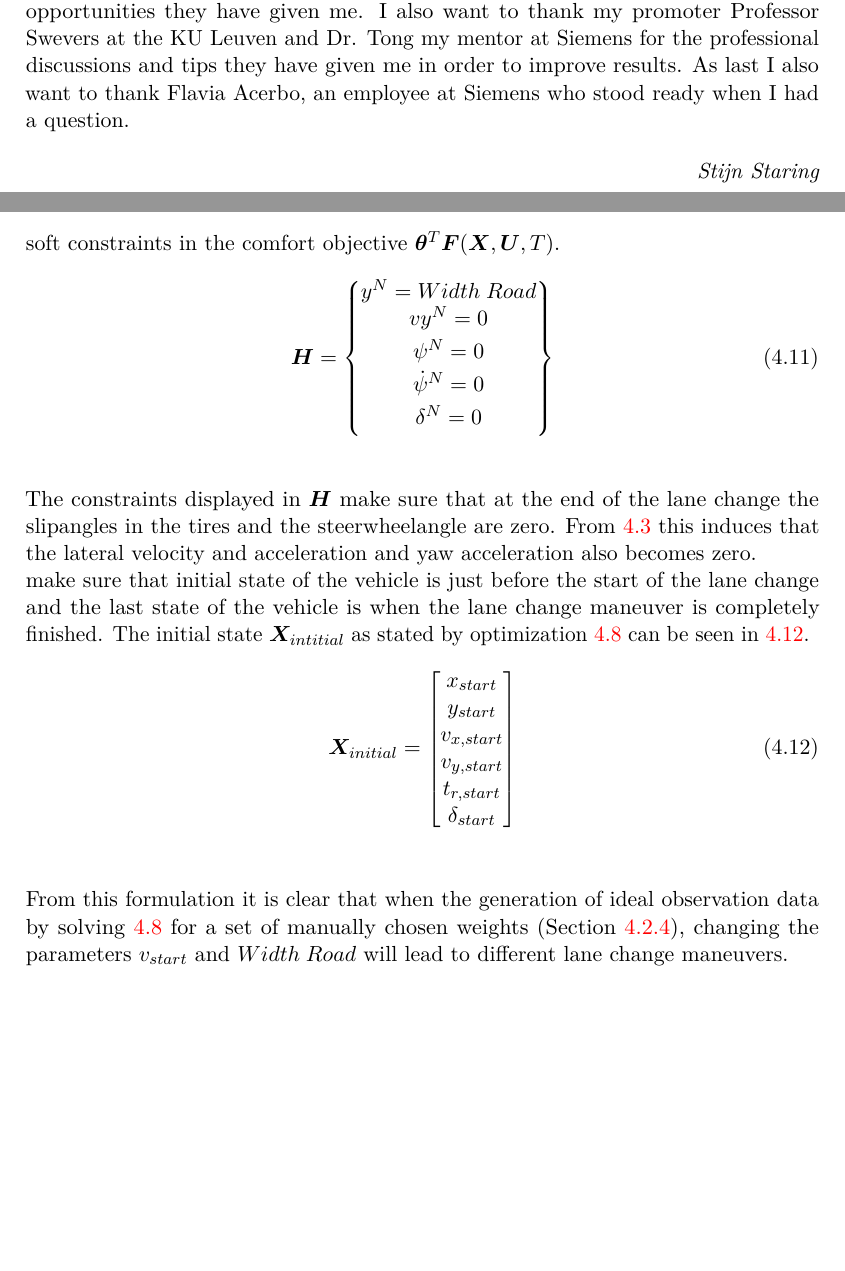
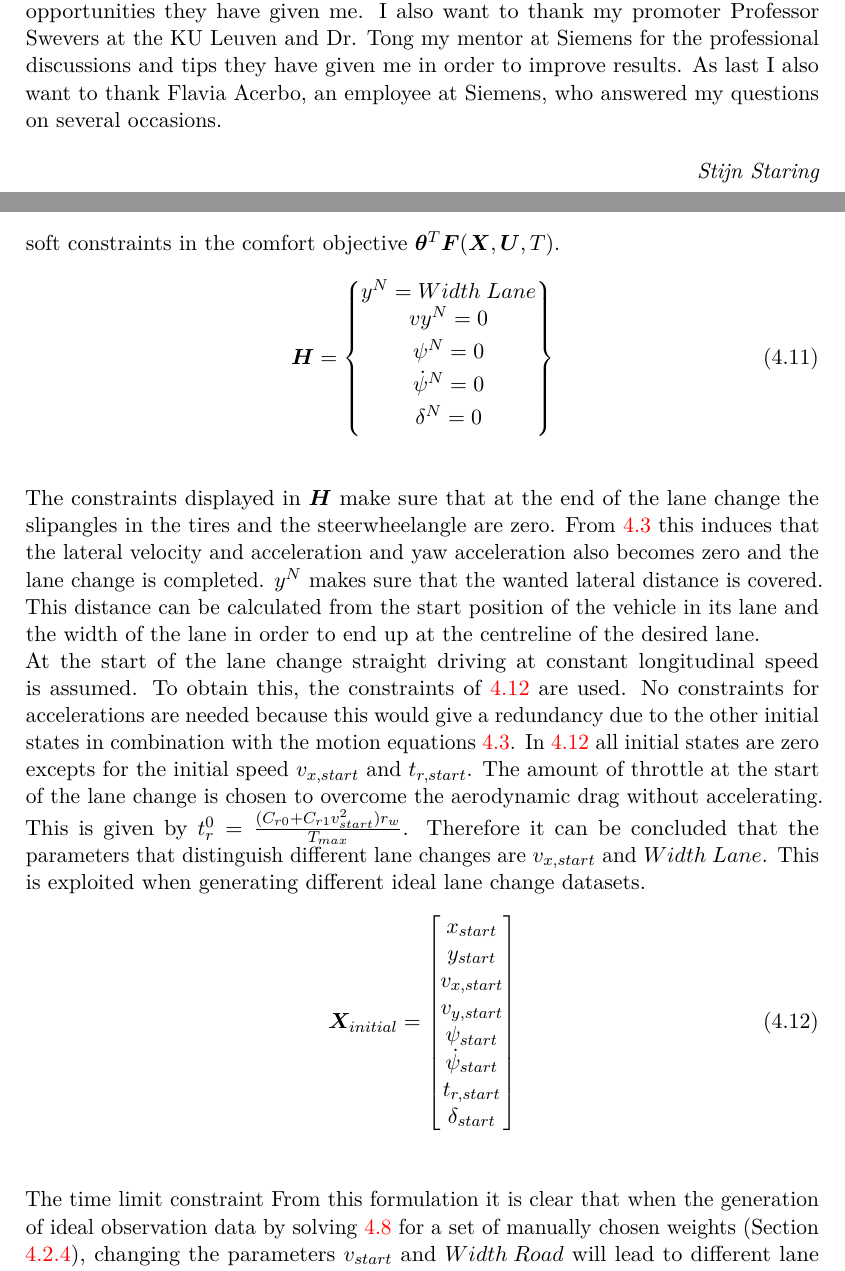
Before and after one commit to StijnStaring/Rapport, a LaTeX thesis (report/masterproef.tex, which reads report/chap-3.tex): two parts of pages 3 and 35 of 62 before the commit and two parts of pages 3 and 35 of 64 after it, joined at a grey line, cut so that both start at the same text, the shorter picture padded with empty space. The pictures show the PDF file report/masterproef.pdf that the author committed with the source.

Commit message:
19-05-9-10

```diff
--- a/report/chap-3.tex
+++ b/report/chap-3.tex
@@ -192,7 +192,7 @@ vy^N = 0 \\\vspace{1mm}
 \end{Bmatrix}
 \end{equation}\\
 
-The constraints displayed in $\bm{H}$ make sure that at the end of the lane change the slipangles in the tires and the steerwheelangle are zero. From \ref{eq:bicycle_model_eqmotion} this induces that the lateral velocity and acceleration and yaw acceleration also becomes zero and the lane change is completed. $y^N$ makes sure that the wanted lateral distance is covered. This distance can be calculated from the start position of the vehicle in its lane and the width of the lane in order to end up at the centreline of the desired lane. \\ At the start of the lane change straight driving at constant longitudinal speed is assumed. To obtain this the constraints of \ref{eq:X0} are used. No constraints for the accelerations is needed because this is already defined by the other initial states and the equations \ref{eq:bicycle_model_eqmotion}. In \ref{eq:X0} all initial states are zero excepts for the initial speed $v_{x,start}$ and $t_{r,start}$. The amount of throttle at the start of the lane change is chosen to overcome the aerodynamic drag without accelerating. This is given by $t_r^0 = \frac{(C_{r0}+C_{r1}v_{start}^2)r_w}{T_{max}}$. This means that the parameters that distinguish different lane changes are $v_{x,start}$ and $Width\hspace{1mm}Lane$. This is exploited when generating different ideal lane change datasets.
+The constraints displayed in $\bm{H}$ make sure that at the end of the lane change the slipangles in the tires and the steerwheelangle are zero. From \ref{eq:bicycle_model_eqmotion} this induces that the lateral velocity and acceleration and yaw acceleration also becomes zero and the lane change is completed. $y^N$ makes sure that the wanted lateral distance is covered. This distance can be calculated from the start position of the vehicle in its lane and the width of the lane in order to end up at the centreline of the desired lane. \\ At the start of the lane change straight driving at constant longitudinal speed is assumed. To obtain this, the constraints of \ref{eq:X0} are used. No constraints for accelerations are needed because this would give a redundancy due to the other initial states in combination with the motion equations \ref{eq:bicycle_model_eqmotion}. In \ref{eq:X0} all initial states are zero excepts for the initial speed $v_{x,start}$ and $t_{r,start}$. The amount of throttle at the start of the lane change is chosen to overcome the aerodynamic drag without accelerating. This is given by $t_r^0 = \frac{(C_{r0}+C_{r1}v_{start}^2)r_w}{T_{max}}$. Therefore it can be concluded that the parameters that distinguish different lane changes are $v_{x,start}$ and $Width\hspace{1mm}Lane$. This is exploited when generating different ideal lane change datasets.
 \begin{equation}\label{eq:X0}
 \bm{X}_{initial} =
 \begin{bmatrix}
--- a/report/masterproef.tex
+++ b/report/masterproef.tex
@@ -47,7 +47,7 @@
 %	Do not forget to change the 'elt' study to mechanical engineering.
 
 \begin{preface}
-	I would like to thank my family in the first place. During the history of my studies they always have been my biggest fans and I want to show my gratitude for the opportunities they have given me. I also want to thank my promoter Professor Swevers at the KU Leuven and Dr. Tong my mentor at Siemens for the professional discussions and tips they have given me in order to improve results. As last I also want to thank Flavia Acerbo, an employee at Siemens who stood ready when I had a question.
+	I would like to thank my family in the first place. During the history of my studies they always have been my biggest fans and I want to show my gratitude for the opportunities they have given me. I also want to thank my promoter Professor Swevers at the KU Leuven and Dr. Tong my mentor at Siemens for the professional discussions and tips they have given me in order to improve results. As last I also want to thank Flavia Acerbo, an employee at Siemens, who answered my questions on several occasions.
 
 \end{preface}
 
```
Also changed, not shown: report/masterproef.pdf, report/chap-3.tex (2 more changed lines), 16 other files.
